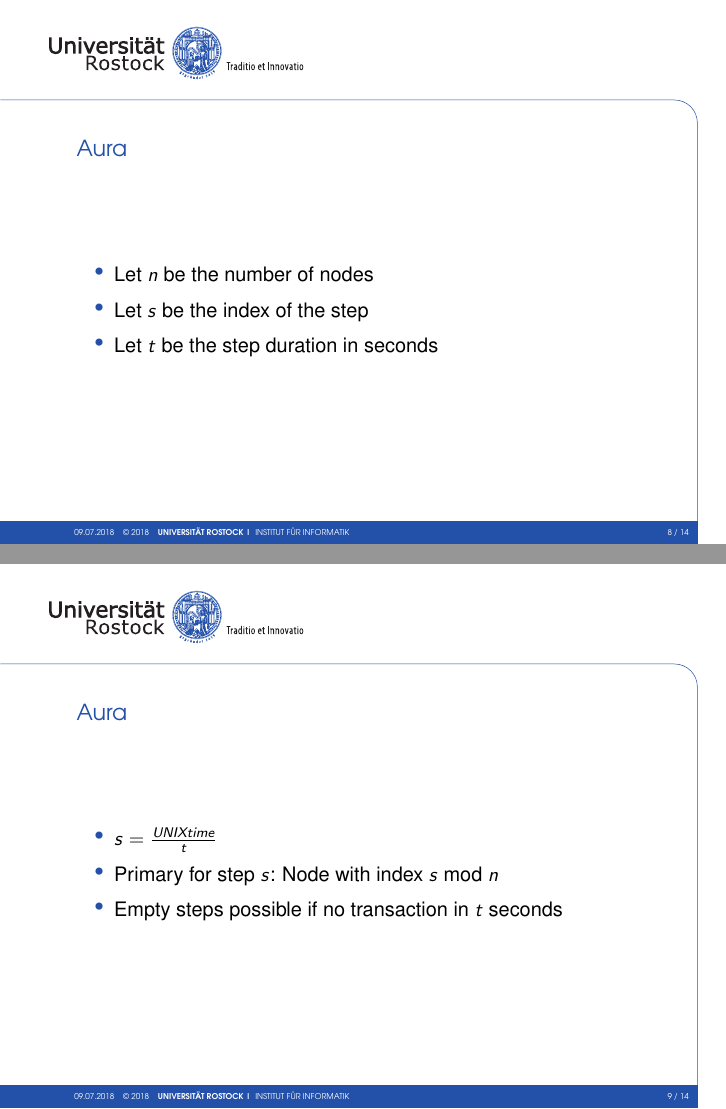
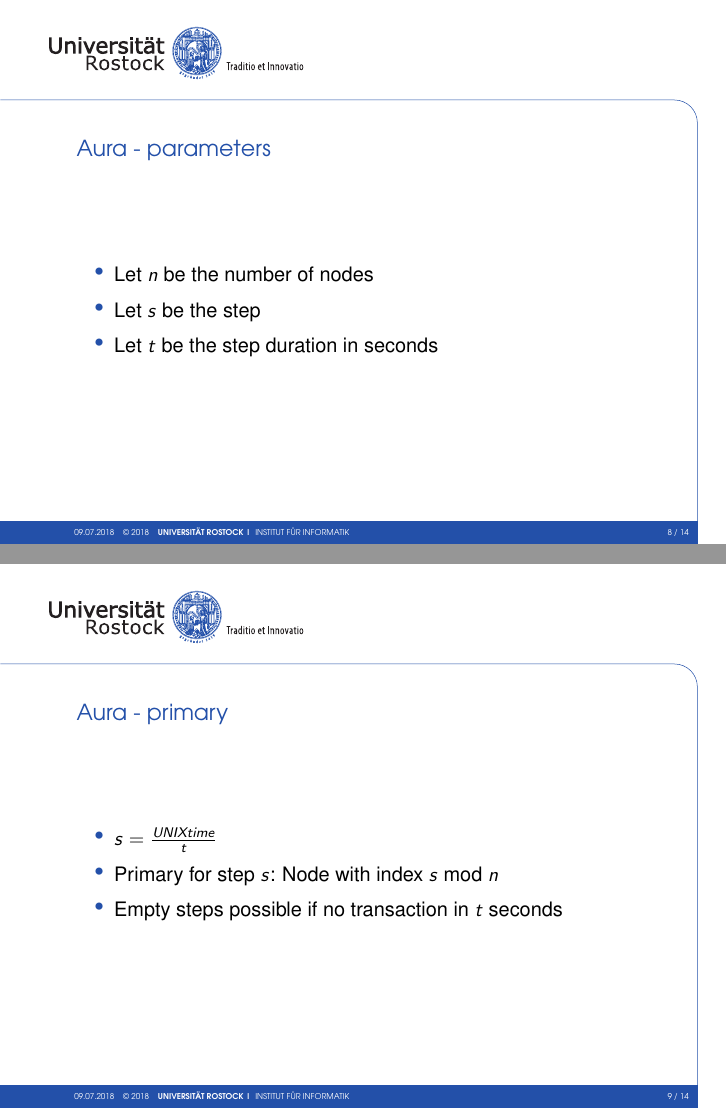
Before and after one commit to clecap/iuk-blockchain, LaTeX slides (presentation/presentation.tex): pages 8 and 9 of 14, joined at a grey line. Compiled offline with pdfLaTeX.

Commit message:
Updated presentation

```diff
--- a/presentation/presentation.tex
+++ b/presentation/presentation.tex
@@ -82,15 +82,15 @@
 	\end{itemize}
 \end{frame}
 
-\begin{frame}{Aura}
+\begin{frame}{Aura - parameters}
 	\begin{itemize}
 		\item Let $n$ be the number of nodes
-		\item Let $s$ be the index of the step
+		\item Let $s$ be the step
 		\item Let $t$ be the step duration in seconds
 	\end{itemize}
 \end{frame}
 
-\begin{frame}{Aura}
+\begin{frame}{Aura - primary}
 	\begin{itemize}
 		\item $s = \frac{UNIXtime}{t}$
 		\item Primary for step $s$: Node with index $s$ mod $n$
```
